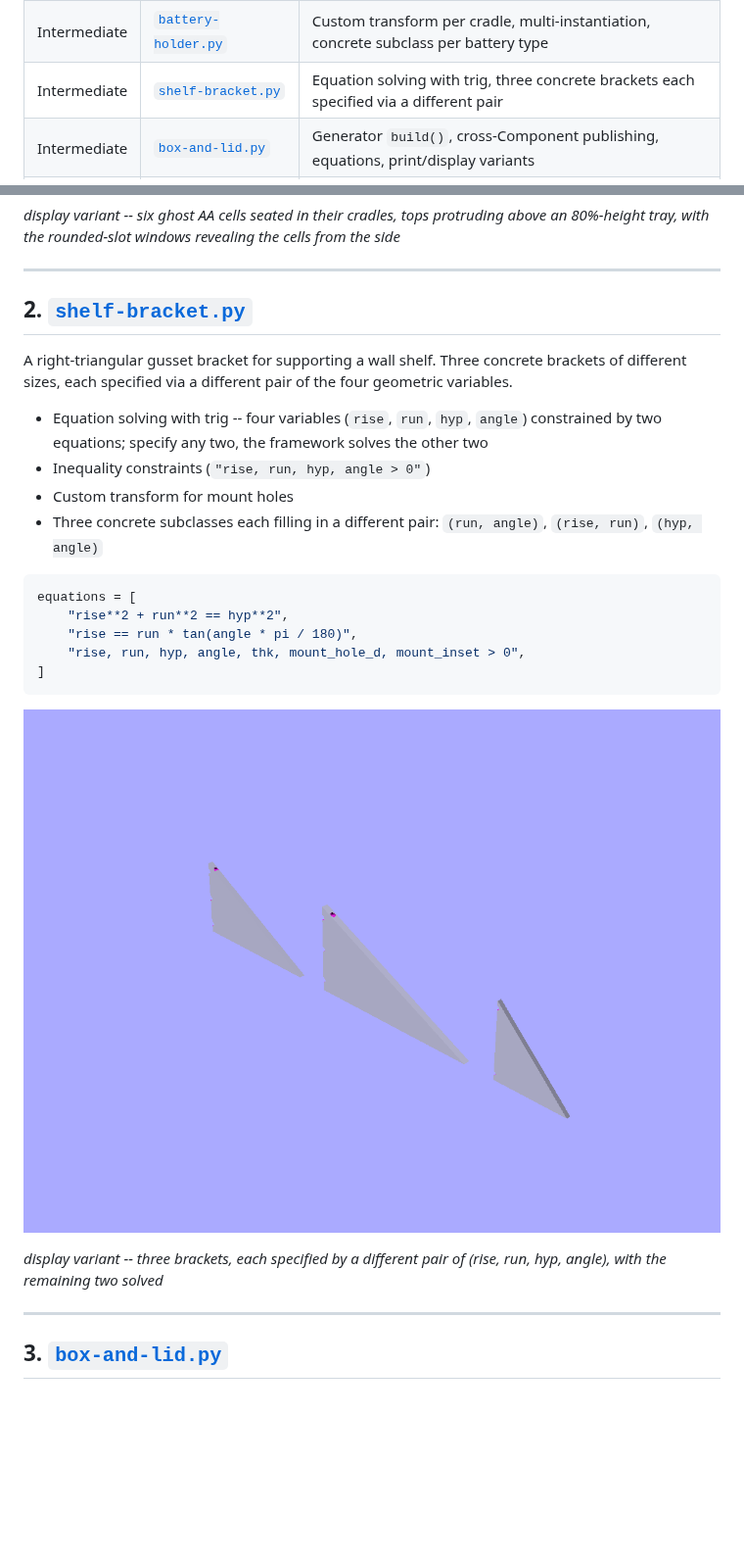
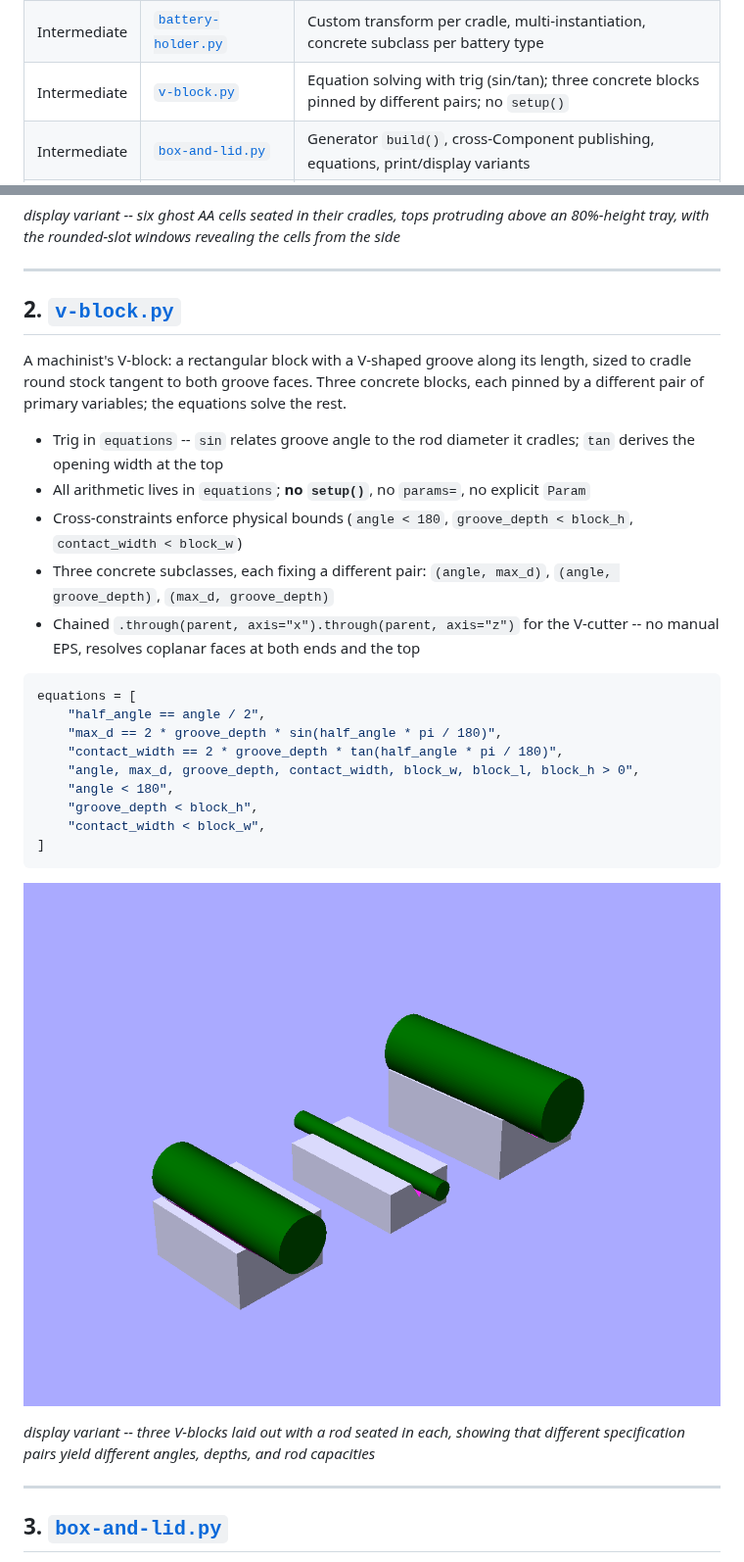
Before and after one commit to brianssparetime/SCADwright, a Markdown page: examples/README.md, 2 parts joined by grey strips. Shown at 98% size. GitHub-like rendering; pictures changed too: examples/images/BracketSet-display.png (deleted), examples/images/VBlockSet-display.png (added); blank space fills up the shorter version.

````diff
--- a/examples/README.md
+++ b/examples/README.md
@@ -14,7 +14,7 @@ The examples are arranged below from simplest to most complex. Each one introduc
 | --- | --- | --- |
 | Simple | [`simple-plate.py`](simple-plate.py) | Flat script, no Components -- primitives + booleans + render |
 | Intermediate | [`battery-holder.py`](battery-holder.py) | Custom transform per cradle, multi-instantiation, concrete subclass per battery type |
-| Intermediate | [`shelf-bracket.py`](shelf-bracket.py) | Equation solving with trig, three concrete brackets each specified via a different pair |
+| Intermediate | [`v-block.py`](v-block.py) | Equation solving with trig (sin/tan); three concrete blocks pinned by different pairs; no `setup()` |
 | Intermediate | [`box-and-lid.py`](box-and-lid.py) | Generator `build()`, cross-Component publishing, equations, print/display variants |
 | Intermediate | [`lens-housing.py`](lens-housing.py) | Multiple instantiation (element stack), `halve` for section view, equations |
 | Complex | [`electronics-case.py`](electronics-case.py) | Spec namedtuples, three custom transforms, multi-variant print-splitting |
@@ -43,26 +43,31 @@ A desk-tray battery caddy: N cylindrical cells of a chosen type sit in wells alo
 
 ---
 
-## 2. [`shelf-bracket.py`](shelf-bracket.py)
+## 2. [`v-block.py`](v-block.py)
 
-A right-triangular gusset bracket for supporting a wall shelf. Three concrete brackets of different sizes, each specified via a different pair of the four geometric variables.
+A machinist's V-block: a rectangular block with a V-shaped groove along its length, sized to cradle round stock tangent to both groove faces. Three concrete blocks, each pinned by a different pair of primary variables; the equations solve the rest.
 
-- Equation solving with trig -- four variables (`rise`, `run`, `hyp`, `angle`) constrained by two equations; specify any two, the framework solves the other two
-- Inequality constraints (`"rise, run, hyp, angle > 0"`)
-- Custom transform for mount holes
-- Three concrete subclasses each filling in a different pair: `(run, angle)`, `(rise, run)`, `(hyp, angle)`
+- Trig in `equations` -- `sin` relates groove angle to the rod diameter it cradles; `tan` derives the opening width at the top
+- All arithmetic lives in `equations`; **no `setup()`**, no `params=`, no explicit `Param`
+- Cross-constraints enforce physical bounds (`angle < 180`, `groove_depth < block_h`, `contact_width < block_w`)
+- Three concrete subclasses, each fixing a different pair: `(angle, max_d)`, `(angle, groove_depth)`, `(max_d, groove_depth)`
+- Chained `.through(parent, axis="x").through(parent, axis="z")` for the V-cutter -- no manual EPS, resolves coplanar faces at both ends and the top
 
 ```python
 equations = [
-    "rise**2 + run**2 == hyp**2",
-    "rise == run * tan(angle * pi / 180)",
-    "rise, run, hyp, angle, thk, mount_hole_d, mount_inset > 0",
+    "half_angle == angle / 2",
+    "max_d == 2 * groove_depth * sin(half_angle * pi / 180)",
+    "contact_width == 2 * groove_depth * tan(half_angle * pi / 180)",
+    "angle, max_d, groove_depth, contact_width, block_w, block_l, block_h > 0",
+    "angle < 180",
+    "groove_depth < block_h",
+    "contact_width < block_w",
 ]
 ```
 
-![Bracket set](images/BracketSet-display.png)
+![V-block set](images/VBlockSet-display.png)
 
-*display variant -- three brackets, each specified by a different pair of (rise, run, hyp, angle), with the remaining two solved*
+*display variant -- three V-blocks laid out with a rod seated in each, showing that different specification pairs yield different angles, depths, and rod capacities*
 
 ---
 
````
Also changed, not shown: examples/images/VBlockSet-print.png (added), 3 other files.
